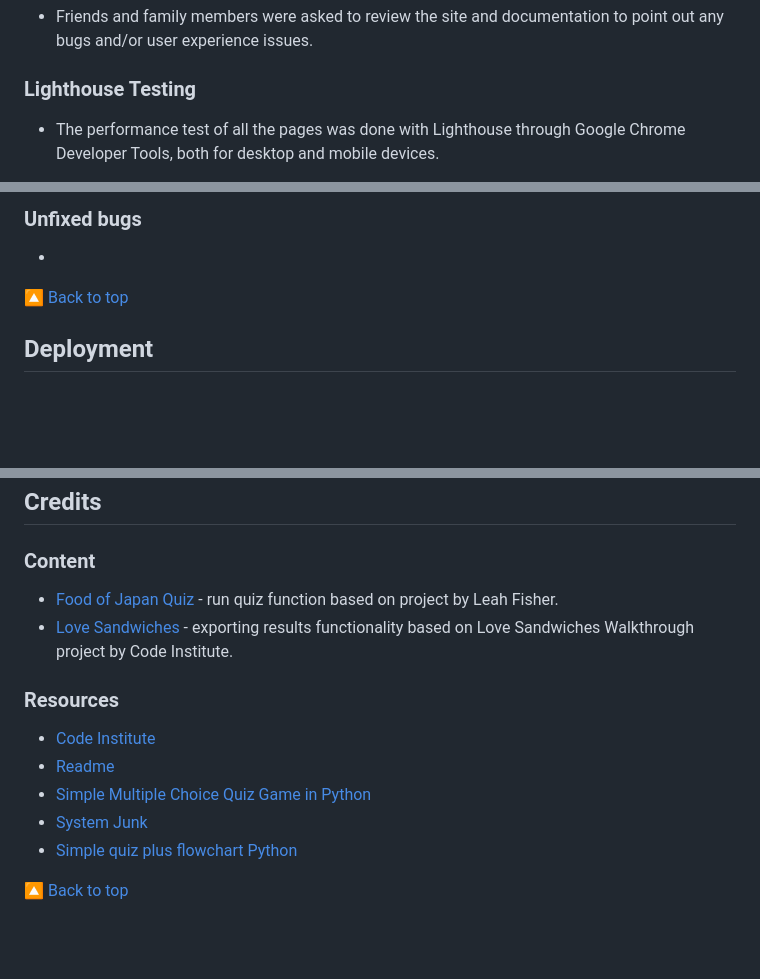
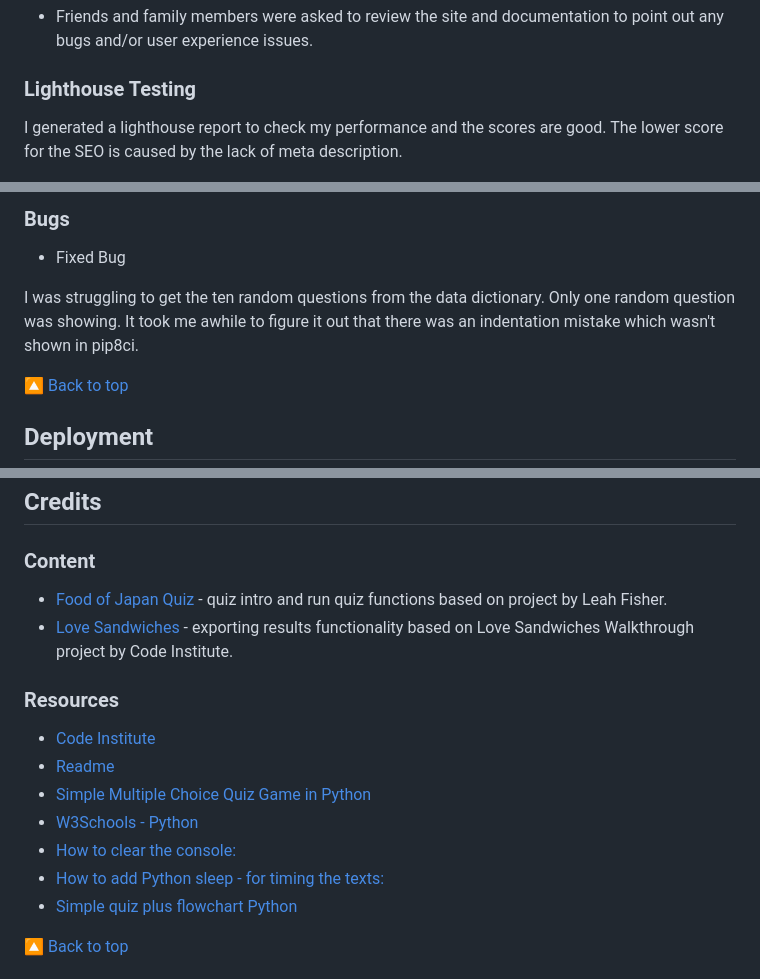
Before and after one commit to AstaJoks/space-quiz, a Markdown page: README.md, 3 parts joined by grey strips. Drawn GitHub-style; blank space fills up the shorter version.

Commit message:
Add the Credits and some Testing to the README

```diff
--- a/README.md
+++ b/README.md
@@ -187,5 +187,5 @@ Visit the live site [Here](https://space-quiz-pp3.herokuapp.com/)
 
 ### Lighthouse Testing
 
-- The performance test of all the pages was done with Lighthouse through Google Chrome Developer Tools, both for desktop and mobile devices.
+I generated a lighthouse report to check my performance and the scores are good. The lower score for the SEO is caused by the lack of meta description.
 
@@ -206,8 +201,11 @@ Visit the live site [Here](https://space-quiz-pp3.herokuapp.com/)
 
 
-### Unfixed bugs
+### Bugs
 
--
+- Fixed Bug
+
+I was struggling to get the ten random questions from the data dictionary. Only one random question was showing.
+It took me awhile to figure it out that there was an indentation mistake which wasn't shown in pip8ci.
 
 [🔼 Back to top](#contents)
 
@@ -273,7 +271,7 @@ You can clone the repository by following these steps:
 
 ### Content
 
-- [Food of Japan Quiz](https://github.com/cornishcoder1/Food_of_Japan_Quiz) - run quiz function based on project by Leah Fisher.
+- [Food of Japan Quiz](https://github.com/cornishcoder1/Food_of_Japan_Quiz) - quiz intro and run quiz functions based on project by Leah Fisher.
 - [Love Sandwiches ](https://learn.codeinstitute.net/.ie) - exporting results functionality based on Love Sandwiches Walkthrough project by Code Institute.
 
 ### Resources
@@ -281,7 +279,9 @@ You can clone the repository by following these steps:
 - [Code Institute](https://codeinstitute.net/ie/)
 - [Readme](https://readme.so/)
 - [Simple Multiple Choice Quiz Game in Python](https://www.youtube.com/watch?v=mxDeSkuLBeY&t=372s)
-- [System Junk](https://github.com/beratzorlu/python-quiz)
+- [W3Schools - Python](https://www.w3schools.com/python/)
+- [How to clear the console:](https://appdividend.com/2022/06/03/how-to-clear-console-in-python/#:~:text=For%20the%20Windows%20system%2C%20to,('cls'))
+- [How to add Python sleep - for timing the texts:](https://realpython.com/python-sleep/)
 - [Simple quiz plus flowchart Python](https://www.youtube.com/watch?v=LXSvzUimHBk)
 
 
```
Also changed, not shown: other parts of README.md (+6 -11 lines).
